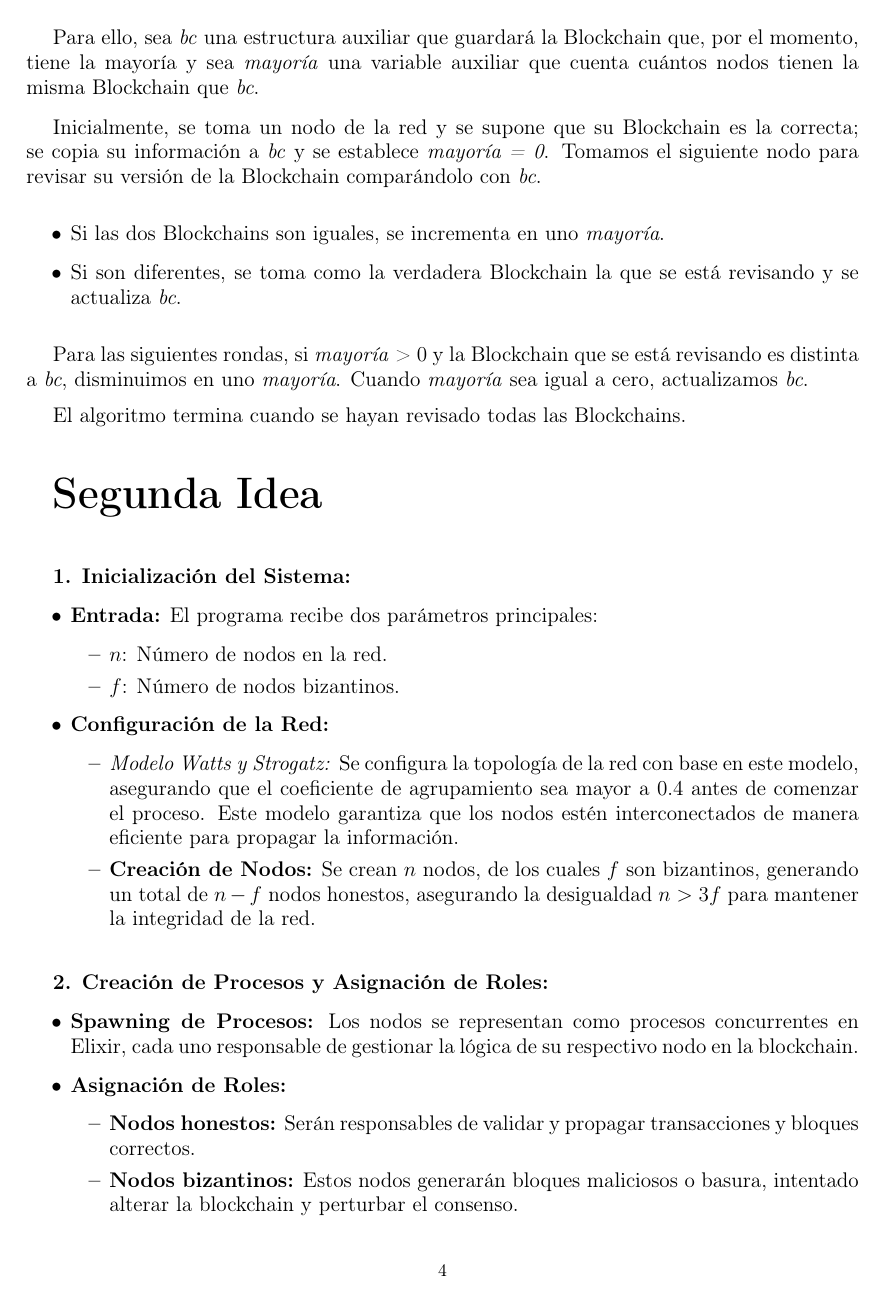
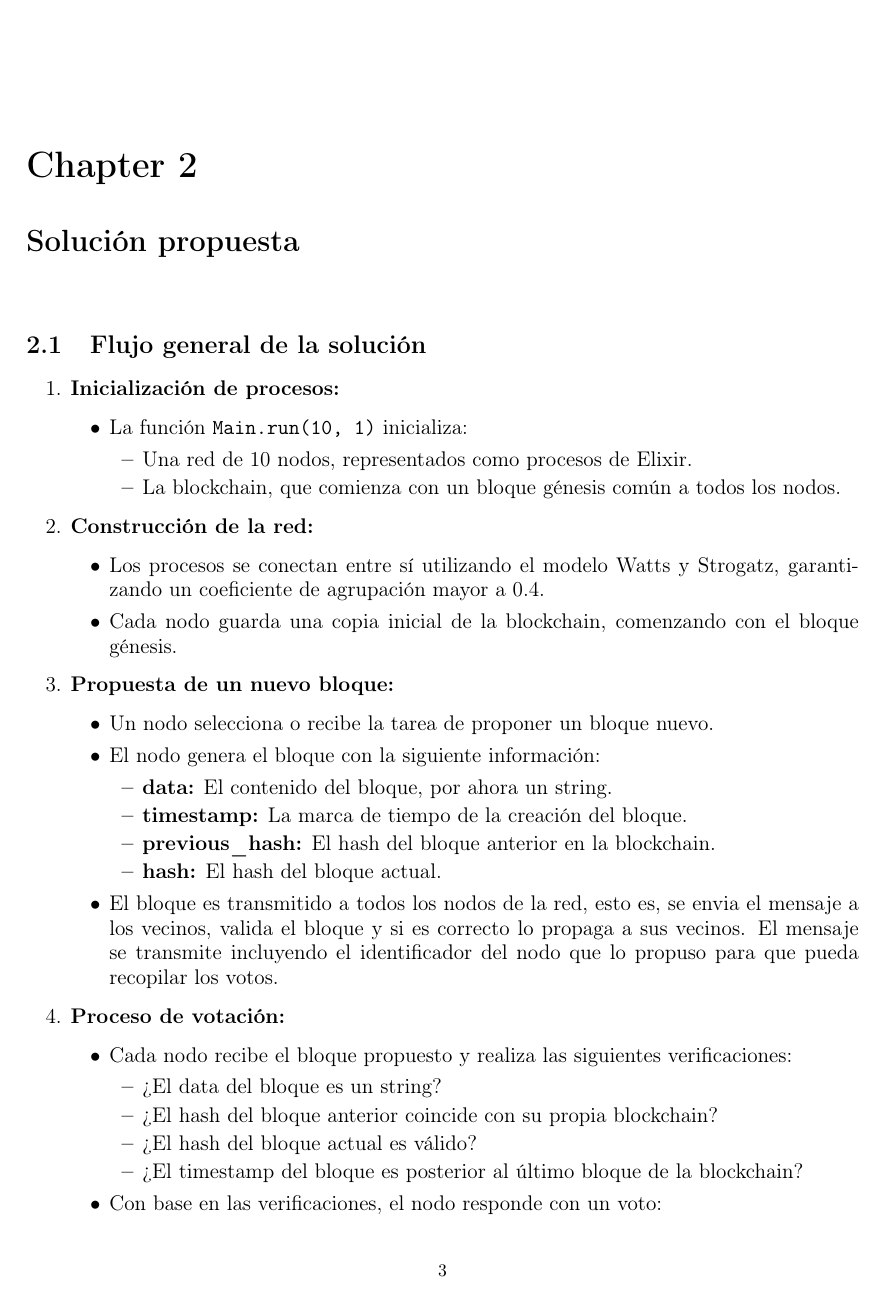
Before and after one commit to JuanSosaCiencias/TrabajosDistribuidas, a LaTeX document (Proyecto/latex/Proyecto.tex, which reads Proyecto/latex/resources/Chapters/Solucion/Flujo.tex): page 5 of 10 before the commit and page 4 of 8 after it. Compiled offline with pdfLaTeX.

Commit message:
feat: agrega el flujo general del programa al latex y pdf
extra: elimina archivos de creacion de latex

```diff
--- a/Proyecto/latex/resources/Chapters/Solucion/Flujo.tex
+++ b/Proyecto/latex/resources/Chapters/Solucion/Flujo.tex
@@ -33,43 +2,3 @@
-    Para ello, sea \textit{bc} una estructura auxiliar que guardará la Blockchain que, por el momento, tiene la mayoría y sea \textit{mayoría} una variable auxiliar que cuenta cuántos nodos tienen la misma Blockchain que \textit{bc}.  \vspace{.3cm}
-
-    Inicialmente, se toma un nodo de la red y se supone que su Blockchain es la correcta; se copia su información a \textit{bc} y se establece \textit{mayoría = 0}. Tomamos el siguiente nodo para revisar su versión de la Blockchain comparándolo con \textit{bc}.  \vspace{.3cm}
-
-    \begin{itemize}
-        \item Si las dos Blockchains son iguales, se incrementa en uno \textit{mayoría}.
-        \item Si son diferentes, se toma como la verdadera Blockchain la que se está revisando y se actualiza \textit{bc}.  \vspace{.3cm}
-    \end{itemize}
-
-    Para las siguientes rondas, si \textit{mayoría} > 0 y la Blockchain que se está revisando es distinta a \textit{bc}, disminuimos en uno \textit{mayoría}. Cuando \textit{mayoría} sea igual a cero, actualizamos \textit{bc}.  \vspace{.3cm}
-
-    El algoritmo termina cuando se hayan revisado todas las Blockchains.
-}}
-
-\vspace{1cm}
-{\Huge{\textbf{Segunda Idea}}}
-\vspace{1cm}
-
-{\large{
-    \textbf{1. Inicialización del Sistema:}
-    \begin{itemize}
-        \item \textbf{Entrada:} El programa recibe dos parámetros principales:
+    \begin{enumerate}
+        \item \textbf{Inicialización de procesos:}
         \begin{itemize}
-            \item $n$: Número de nodos en la red.
-            \item $f$: Número de nodos bizantinos.
-        \end{itemize}
-        \item \textbf{Configuración de la Red:}
-        \begin{itemize}
-            \item \textit{Modelo Watts y Strogatz:} Se configura la topología de la red con base en este modelo, asegurando que el coeficiente de agrupamiento sea mayor a 0.4 antes de comenzar el proceso. Este modelo garantiza que los nodos estén interconectados de manera eficiente para propagar la información.
-            \item \textbf{Creación de Nodos:} Se crean $n$ nodos, de los cuales $f$ son bizantinos, generando un total de $n - f$ nodos honestos, asegurando la desigualdad $n > 3f$ para mantener la integridad de la red.
-        \end{itemize}
-    \end{itemize}
-
-    \vspace{0.5cm}
-
-    \textbf{2. Creación de Procesos y Asignación de Roles:}
-    \begin{itemize}
-        \item \textbf{Spawning de Procesos:} Los nodos se representan como procesos concurrentes en Elixir, cada uno responsable de gestionar la lógica de su respectivo nodo en la blockchain.
-        \item \textbf{Asignación de Roles:}
-        \begin{itemize}
-            \item \textbf{Nodos honestos:} Serán responsables de validar y propagar transacciones y bloques correctos.
-            \item \textbf{Nodos bizantinos:} Estos nodos generarán bloques maliciosos o basura, intentado alterar la blockchain y perturbar el consenso.
-        \end{itemize}
@@ -83,4 +5,4 @@
-        \begin{itemize}
-            \item Cada nodo (honesto o bizantino) genera bloques de acuerdo con los datos que quiere insertar en la blockchain.
-            \item Un bloque incluye:
+            \item La función \texttt{Main.run(10, 1)} inicializa:
             \begin{itemize}
+                \item Una red de 10 nodos, representados como procesos de Elixir.
+                \item La blockchain, que comienza con un bloque génesis común a todos los nodos.
@@ -91,7 +9,8 @@
             \end{itemize}
         \end{itemize}
-        \item \textbf{Validación de Bloques:}
+
+        \item \textbf{Construcción de la red:}
         \begin{itemize}
-            \item Los nodos validan los bloques según la regla de que cada bloque debe contener un hash válido del bloque anterior.
-            \item Los bloques generados por los nodos bizantinos se detectan como inválidos y no se insertan en la blockchain.
+            \item Los procesos se conectan entre sí utilizando el modelo Watts y Strogatz, garantizando un coeficiente de agrupación mayor a 0.4.
+            \item Cada nodo guarda una copia inicial de la blockchain, comenzando con el bloque génesis.
         \end{itemize}
@@ -99,3 +17,15 @@
 
-    \vspace{0.5cm}
+        \item \textbf{Propuesta de un nuevo bloque:}
+        \begin{itemize}
+            \item Un nodo selecciona o recibe la tarea de proponer un bloque nuevo.
+            \item El nodo genera el bloque con la siguiente información:
+            \begin{itemize}
+                \item \textbf{data:} El contenido del bloque, por ahora un string.
+                \item \textbf{timestamp:} La marca de tiempo de la creación del bloque.
+                \item \textbf{previous\_hash:} El hash del bloque anterior en la blockchain.
+                \item \textbf{hash:} El hash del bloque actual.
+            \end{itemize}
+            \item El bloque es transmitido a todos los nodos de la red, esto es, se envia el mensaje a los vecinos, valida el bloque y si es correcto lo propaga a sus vecinos. El mensaje se transmite incluyendo el identificador del nodo que lo propuso para que pueda recopilar los votos.
+        \end{itemize}
 
+        \item \textbf{Proceso de votación:}
@@ -105,3 +32,11 @@
         \begin{itemize}
-            \item Los nodos honestos intercambian información entre sí para llegar a un consenso sobre la validez de los bloques.
-            \item Se utiliza un protocolo de consenso \textbf{CAMBIAR ESTO} donde los nodos honestos verifican si los bloques propuestos cumplen con las reglas del sistema.
+            \item Cada nodo recibe el bloque propuesto y realiza las siguientes verificaciones:
+            \begin{itemize}
+                \item ¿El data del bloque es un string?
+                \item ¿El hash del bloque anterior coincide con su propia blockchain?
+                \item ¿El hash del bloque actual es válido?
+                \item ¿El timestamp del bloque es posterior al último bloque de la blockchain?
+            \end{itemize}
+            \item Con base en las verificaciones, el nodo responde con un voto:
+            \begin{itemize}
+                \item \texttt{ACEPTAR} si el bloque es válido.
@@ -110 +48,2 @@
         \begin{itemize}
+            \item El nodo proponente recolecta los votos de todos los nodos; para esto, los nodos checan el identificador del nodo que propuso el bloque, si es vecino inmediato se envía el voto, si no se reenvía a los vecinos, estos recopilan los votos y los envían al nodo proponente, vamos a usar TTL para eviar que los mensajes se propaguen indefinidamente.
```
Also changed, not shown: Proyecto/latex/Proyecto.tex (+2 -2 lines), Proyecto/latex/Proyecto.pdf, Proyecto/latex/resources/Chapters/Solucion/Flujo.tex (110 more changed lines), 8 other files.
